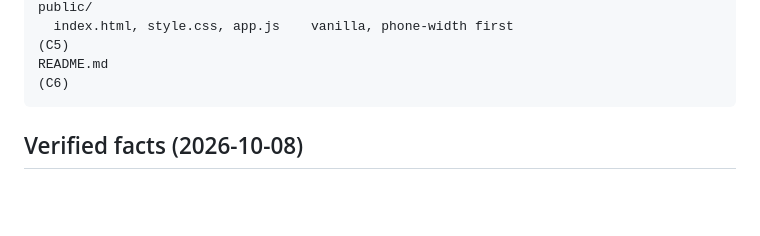
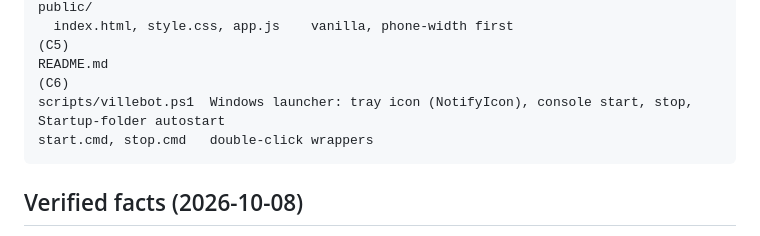
Before and after one commit to VilleJokinen/villebot-3.0, a Markdown page: PLAN.md, the part around the change. GitHub-like rendering; blank space fills up the shorter version.

````diff
--- a/PLAN.md
+++ b/PLAN.md
@@ -22,6 +22,8 @@ src/
 public/
   index.html, style.css, app.js    vanilla, phone-width first                                             (C5)
 README.md                                                                                                 (C6)
+scripts/villebot.ps1  Windows launcher: tray icon (NotifyIcon), console start, stop, Startup-folder autostart
+start.cmd, stop.cmd   double-click wrappers
 ```
 
 ## Verified facts (2026-10-08)
````
Also changed, not shown: README.md (+45 -16 lines).
